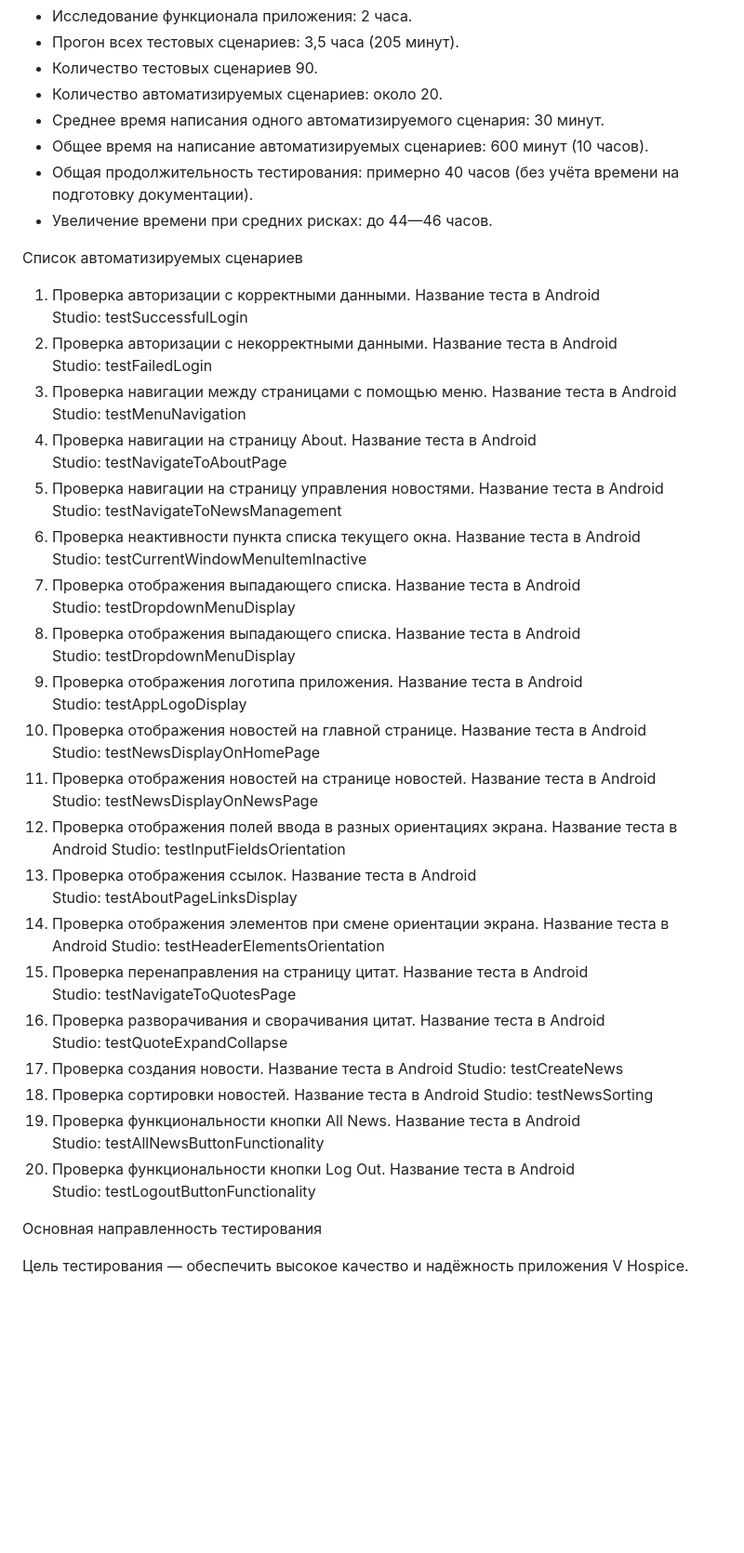
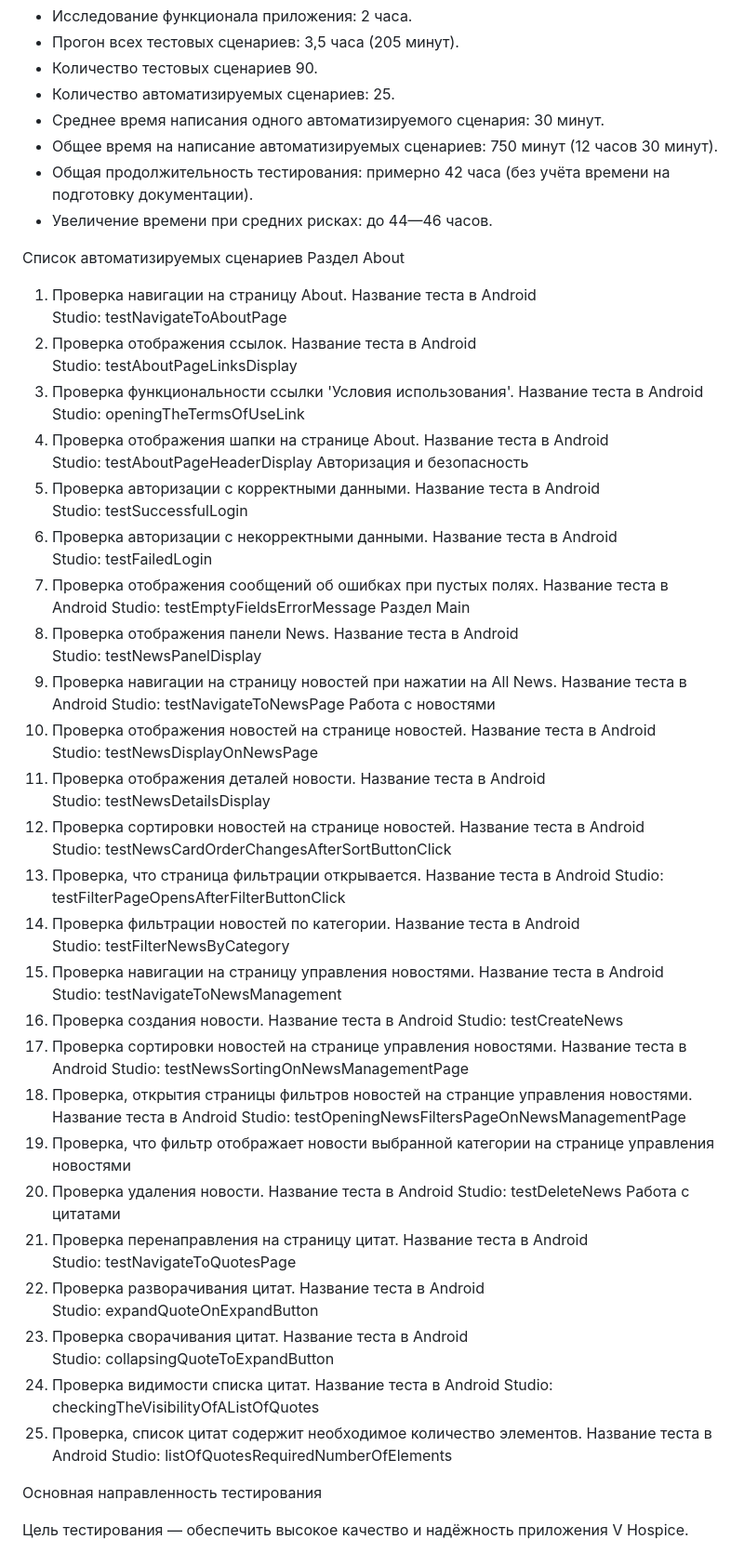
Before and after one commit to QAVshivtsev/qamid-diplom, a Markdown page: Plan.md, the part around the change. Shown at 93% size. Drawn GitHub-style; blank space fills up the shorter version.

```diff
--- a/Plan.md
+++ b/Plan.md
@@ -37,34 +37,43 @@
 -	Исследование функционала приложения: 2 часа.
 -	Прогон всех тестовых сценариев: 3,5 часа (205 минут).
 -	Количество тестовых сценариев 90.
--	Количество автоматизируемых сценариев: около 20.
+-	Количество автоматизируемых сценариев: 25.
 -	Среднее время написания одного автоматизируемого сценария: 30 минут.
--	Общее время на написание автоматизируемых сценариев: 600 минут (10 часов).
--	Общая продолжительность тестирования: примерно 40 часов (без учёта времени на подготовку документации).
+-	Общее время на написание автоматизируемых сценариев: 750 минут (12 часов 30 минут).
+-	Общая продолжительность тестирования: примерно 42 часа (без учёта времени на подготовку документации).
 -	Увеличение времени при средних рисках: до 44—46 часов.
 
 Список автоматизируемых сценариев
-
-1. Проверка авторизации с корректными данными. Название теста в Android Studio: testSuccessfulLogin
-2. Проверка авторизации с некорректными данными. Название теста в Android Studio: testFailedLogin
-3. Проверка навигации между страницами с помощью меню. Название теста в Android Studio: testMenuNavigation
-4. Проверка навигации на страницу About. Название теста в Android Studio: testNavigateToAboutPage
-5. Проверка навигации на страницу управления новостями. Название теста в Android Studio: testNavigateToNewsManagement
-6. Проверка неактивности пункта списка текущего окна. Название теста в Android Studio: testCurrentWindowMenuItemInactive
-7. Проверка отображения выпадающего списка. Название теста в Android Studio: testDropdownMenuDisplay
-8. Проверка отображения выпадающего списка. Название теста в Android Studio: testDropdownMenuDisplay
-9. Проверка отображения логотипа приложения. Название теста в Android Studio: testAppLogoDisplay
-10. Проверка отображения новостей на главной странице. Название теста в Android Studio: testNewsDisplayOnHomePage
-11. Проверка отображения новостей на странице новостей. Название теста в Android Studio: testNewsDisplayOnNewsPage
-12. Проверка отображения полей ввода в разных ориентациях экрана. Название теста в Android Studio: testInputFieldsOrientation
-13. Проверка отображения ссылок. Название теста в Android Studio: testAboutPageLinksDisplay
-14. Проверка отображения элементов при смене ориентации экрана. Название теста в Android Studio: testHeaderElementsOrientation
-15. Проверка перенаправления на страницу цитат. Название теста в Android Studio: testNavigateToQuotesPage
-16. Проверка разворачивания и сворачивания цитат. Название теста в Android Studio: testQuoteExpandCollapse
-17. Проверка создания новости. Название теста в Android Studio: testCreateNews
-18. Проверка сортировки новостей. Название теста в Android Studio: testNewsSorting
-19. Проверка функциональности кнопки All News. Название теста в Android Studio: testAllNewsButtonFunctionality
-20. Проверка функциональности кнопки Log Out. Название теста в Android Studio: testLogoutButtonFunctionality
+Раздел About
+1. Проверка навигации на страницу About. Название теста в Android Studio: testNavigateToAboutPage
+2. Проверка отображения ссылок. Название теста в Android Studio: testAboutPageLinksDisplay
+3. Проверка функциональности ссылки 'Условия использования'. Название теста в Android Studio: openingTheTermsOfUseLink
+4. Проверка отображения шапки на странице About. Название теста в Android Studio: testAboutPageHeaderDisplay
+Авторизация и безопасность
+5. Проверка авторизации с корректными данными. Название теста в Android Studio: testSuccessfulLogin
+6. Проверка авторизации с некорректными данными. Название теста в Android Studio: testFailedLogin
+7. Проверка отображения сообщений об ошибках при пустых полях. Название теста в Android Studio: testEmptyFieldsErrorMessage
+Раздел Main
+8. Проверка отображения панели News. Название теста в Android Studio: testNewsPanelDisplay
+9. Проверка навигации на страницу новостей при нажатии на All News. Название теста в Android Studio: testNavigateToNewsPage
+Работа с новостями
+10. Проверка отображения новостей на странице новостей. Название теста в Android Studio: testNewsDisplayOnNewsPage
+11. Проверка отображения деталей новости. Название теста в Android Studio: testNewsDetailsDisplay
+12. Проверка сортировки новостей на странице новостей. Название теста в Android Studio: testNewsCardOrderChangesAfterSortButtonClick
+13. Проверка, что страница фильтрации открывается. Название теста в Android Studio: testFilterPageOpensAfterFilterButtonClick
+14. Проверка фильтрации новостей по категории. Название теста в Android Studio: testFilterNewsByCategory
+15. Проверка навигации на страницу управления новостями. Название теста в Android Studio: testNavigateToNewsManagement
+16. Проверка создания новости. Название теста в Android Studio: testCreateNews
+17. Проверка сортировки новостей на странице управления новостями. Название теста в Android Studio: testNewsSortingOnNewsManagementPage
+18. Проверка, открытия страницы фильтров новостей на странцие управления новостями. Название теста в Android Studio: testOpeningNewsFiltersPageOnNewsManagementPage
+19. Проверка, что фильтр отображает новости выбранной категории на странице управления новостями
+20. Проверка удаления новости. Название теста в Android Studio: testDeleteNews
+Работа с цитатами
+21. Проверка перенаправления на страницу цитат. Название теста в Android Studio: testNavigateToQuotesPage
+22. Проверка разворачивания цитат. Название теста в Android Studio: expandQuoteOnExpandButton
+23. Проверка сворачивания цитат. Название теста в Android Studio: collapsingQuoteToExpandButton
+24. Проверка видимости списка цитат. Название теста в Android Studio: checkingTheVisibilityOfAListOfQuotes
+25. Проверка, список цитат содержит необходимое количество элементов. Название теста в Android Studio: listOfQuotesRequiredNumberOfElements
 
 
 Основная направленность тестирования
```
